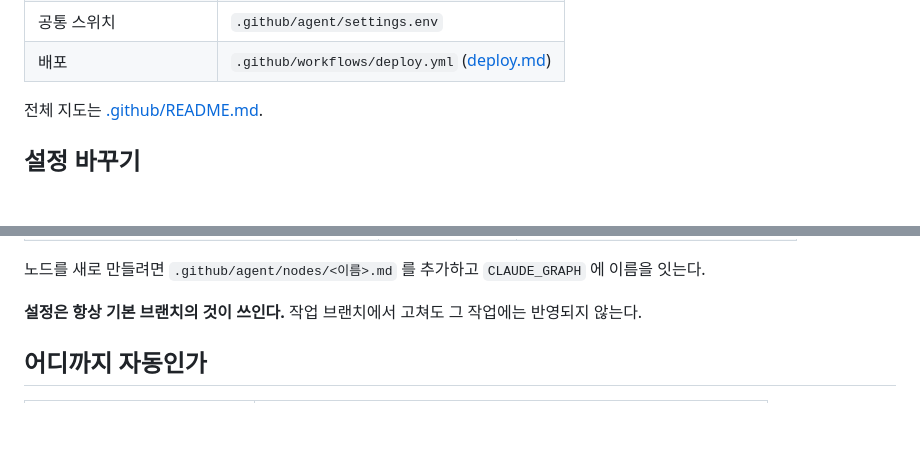
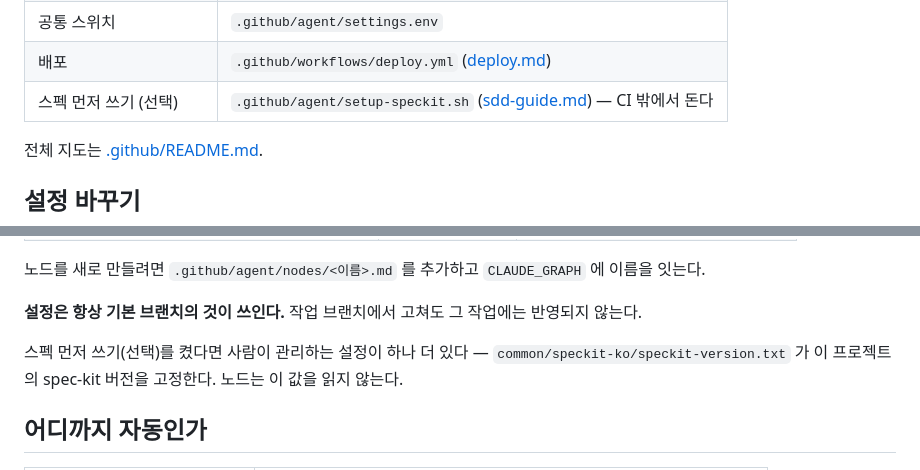
Before and after one commit to soo-ai-agent/automation-kotlin, a Markdown page: docs/agent-guide.md, 2 parts joined by grey strips. Drawn GitHub-style; blank space fills up the shorter version.

Commit message:
docs:agent-guide 의 기능별 파일·설정 목록에 스펙 먼저 쓰기를 넣는다
이 문서는 '고칠 기능의 파일만 열면 된다' 며 기능과 파일을 짝지어 주는데
스펙 먼저 쓰기만 빠져 있었다. 표가 스스로 한 약속이 어긋난다.

설정 절에도 speckit-version.txt 를 한 줄 알린다 — 사람이 커밋해 관리하는
값이지만 노드는 읽지 않는다는 점을 함께 적었다.

Co-Authored-By: Claude Fable 5 <noreply@anthropic.com>
Claude-Session: https://claude.ai/code/session_01UfuArb5cru8nyP1qUQajpY

```diff
--- a/docs/agent-guide.md
+++ b/docs/agent-guide.md
@@ -191,6 +191,7 @@ api 노드는 시작 전에 전제(백엔드 뼈대)를 확인하고, 없으면
 | 노드 역할 정의 | `.github/agent/nodes/<이름>.md` |
 | 공통 스위치 | `.github/agent/settings.env` |
 | 배포 | `.github/workflows/deploy.yml` ([deploy.md](deploy.md)) |
+| 스펙 먼저 쓰기 (선택) | `.github/agent/setup-speckit.sh` ([sdd-guide.md](sdd-guide.md)) — CI 밖에서 돈다 |
 
 전체 지도는 [.github/README.md](../.github/README.md).
 
@@ -210,6 +211,8 @@ api 노드는 시작 전에 전제(백엔드 뼈대)를 확인하고, 없으면
 노드를 새로 만들려면 `.github/agent/nodes/<이름>.md` 를 추가하고 `CLAUDE_GRAPH` 에 이름을 잇는다.
 
 **설정은 항상 기본 브랜치의 것이 쓰인다.** 작업 브랜치에서 고쳐도 그 작업에는 반영되지 않는다.
+
+스펙 먼저 쓰기(선택)를 켰다면 사람이 관리하는 설정이 하나 더 있다 — `common/speckit-ko/speckit-version.txt` 가 이 프로젝트의 spec-kit 버전을 고정한다. 노드는 이 값을 읽지 않는다.
 
 ## 어디까지 자동인가
 
```
